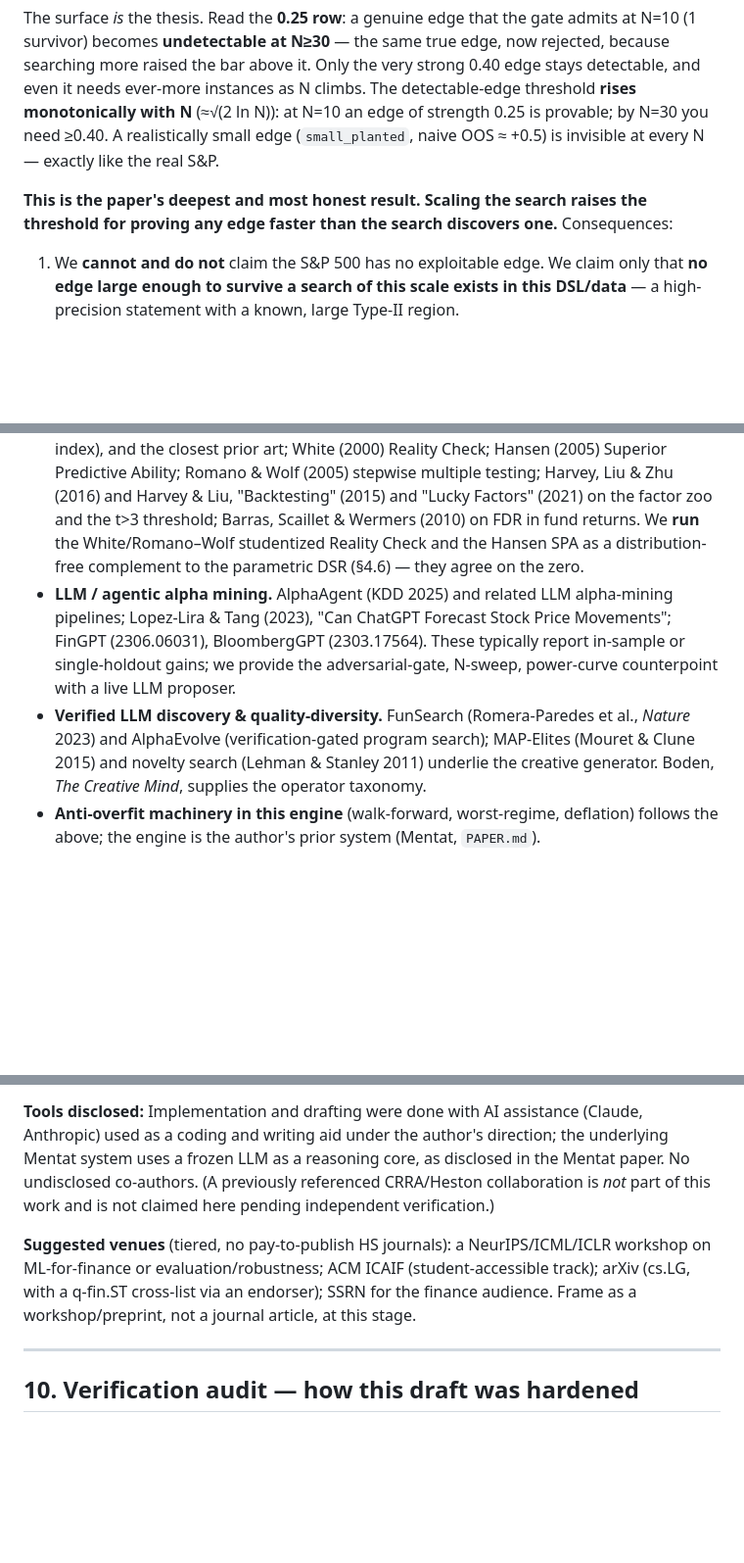
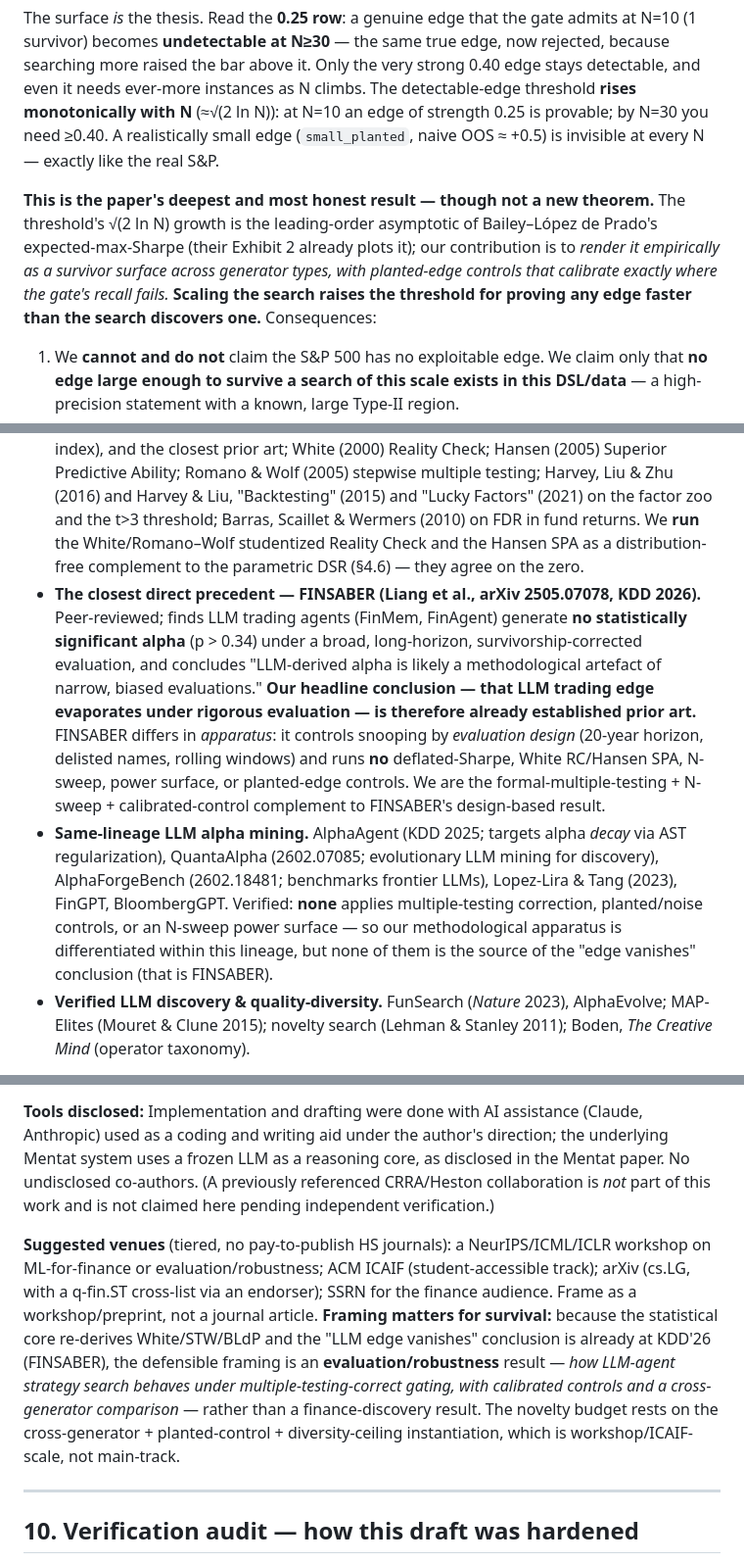
Before and after one commit to 0103-parv/mentat, a Markdown page: papers/false-alpha/PAPER.md, 3 parts joined by grey strips. Shown at 98% size. Rendered like a GitHub page; blank space fills up the shorter version.

Commit message:
Novelty honesty: credit BLdP Exhibit 2 for the power curve, cite STW S&P-500 zero + FINSABER (KDD26) as closest precedents
Deep-research novelty pass (20 primary sources, 25 claims 3-0) corrected two of our own
overclaims: the power surface is the empirical instantiation of BLdP's expected-max curve
(not a new theorem), and the 0-survivors-on-real + LLM-edge-vanishes conclusions are prior
art (STW 1999 on S&P 500 futures; FINSABER KDD'26). Contribution honestly narrowed to the
cross-generator-through-one-gate design + planted-edge calibration + LLM diversity ceiling.
Reframed venue guidance toward evaluation/robustness. Nothing in the experiments changed;
only the novelty/positioning claims were corrected to match the literature.

Co-Authored-By: Claude Opus 4.8 <noreply@anthropic.com>

```diff
--- a/papers/false-alpha/PAPER.md
+++ b/papers/false-alpha/PAPER.md
@@ -173,7 +173,7 @@ The sharpest objection (raised independently by an adversarial statistics review
 
 The surface *is* the thesis. Read the **0.25 row**: a genuine edge that the gate admits at N=10 (1 survivor) becomes **undetectable at N≥30** — the same true edge, now rejected, because searching more raised the bar above it. Only the very strong 0.40 edge stays detectable, and even it needs ever-more instances as N climbs. The detectable-edge threshold **rises monotonically with N** (≈√(2 ln N)): at N=10 an edge of strength 0.25 is provable; by N=30 you need ≥0.40. A realistically small edge (`small_planted`, naive OOS ≈ +0.5) is invisible at every N — exactly like the real S&P.
 
-**This is the paper's deepest and most honest result.** **Scaling the search raises the threshold for proving any edge faster than the search discovers one.** Consequences:
+**This is the paper's deepest and most honest result — though not a new theorem.** The threshold's √(2 ln N) growth is the leading-order asymptotic of Bailey–López de Prado's expected-max-Sharpe (their Exhibit 2 already plots it); our contribution is to *render it empirically as a survivor surface across generator types, with planted-edge controls that calibrate exactly where the gate's recall fails.* **Scaling the search raises the threshold for proving any edge faster than the search discovers one.** Consequences:
 1. We **cannot and do not** claim the S&P 500 has no exploitable edge. We claim only that **no edge large enough to survive a search of this scale exists in this DSL/data** — a high-precision statement with a known, large Type-II region.
 2. The contribution is therefore a **precision/recall characterization of anti-overfit gating**: this gate has (empirically) ~zero false-discovery rate across the noise and small-edge controls and **seven real markets** (S&P 500, DJIA, NASDAQ, a 15-stock cross-sectional panel, FX, gold, crypto), at the cost of failing to detect edges below a worst-regime Sharpe of ≈2–3 at N=1,000. That tradeoff *itself* tightens as N grows — the engine of the whole phenomenon.
 3. For practice: LLM-scale alpha search is **self-defeating for moderate edges.** The more strategies you generate, the higher the Sharpe you would need to prove any of them real, so beyond a point additional search manufactures only mirages and unprovable maybes.
@@ -222,7 +222,7 @@ The zero **holds across all three**, for both generators. Crypto — often argue
 
 - **Deflated Sharpe / false-strategy theorem.** Bailey & López de Prado, *The Deflated Sharpe Ratio* (2014) and *The Probability of Backtest Overfitting* (2016); López de Prado, *Advances in Financial Machine Learning* (2018). The DSR haircut is theirs; we apply it inside a multi-generator N-sweep with controls, and characterize its *power* (§4.5), which the original work does not.
 - **Data-snooping tests we should be compared to (and partly do not yet run).** Sullivan, Timmermann & White (1999), "Data-Snooping, Technical Trading Rule Performance, and the Bootstrap" — *almost exactly our setup* (a rule universe × snooping correction on an index), and the closest prior art; White (2000) Reality Check; Hansen (2005) Superior Predictive Ability; Romano & Wolf (2005) stepwise multiple testing; Harvey, Liu & Zhu (2016) and Harvey & Liu, "Backtesting" (2015) and "Lucky Factors" (2021) on the factor zoo and the t>3 threshold; Barras, Scaillet & Wermers (2010) on FDR in fund returns. We **run** the White/Romano–Wolf studentized Reality Check and the Hansen SPA as a distribution-free complement to the parametric DSR (§4.6) — they agree on the zero.
-- **LLM / agentic alpha mining.** AlphaAgent (KDD 2025) and related LLM alpha-mining pipelines; Lopez-Lira & Tang (2023), "Can ChatGPT Forecast Stock Price Movements"; FinGPT (2306.06031), BloombergGPT (2303.17564). These typically report in-sample or single-holdout gains; we provide the adversarial-gate, N-sweep, power-curve counterpoint with a live LLM proposer.
-- **Verified LLM discovery & quality-diversity.** FunSearch (Romera-Paredes et al., *Nature* 2023) and AlphaEvolve (verification-gated program search); MAP-Elites (Mouret & Clune 2015) and novelty search (Lehman & Stanley 2011) underlie the creative generator. Boden, *The Creative Mind*, supplies the operator taxonomy.
-- **Anti-overfit machinery in this engine** (walk-forward, worst-regime, deflation) follows the above; the engine is the author's prior system (Mentat, `PAPER.md`).
+- **The closest direct precedent — FINSABER (Liang et al., arXiv 2505.07078, KDD 2026).** Peer-reviewed; finds LLM trading agents (FinMem, FinAgent) generate **no statistically significant alpha** (p > 0.34) under a broad, long-horizon, survivorship-corrected evaluation, and concludes "LLM-derived alpha is likely a methodological artefact of narrow, biased evaluations." **Our headline conclusion — that LLM trading edge evaporates under rigorous evaluation — is therefore already established prior art.** FINSABER differs in *apparatus*: it controls snooping by *evaluation design* (20-year horizon, delisted names, rolling windows) and runs **no** deflated-Sharpe, White RC/Hansen SPA, N-sweep, power surface, or planted-edge controls. We are the formal-multiple-testing + N-sweep + calibrated-control complement to FINSABER's design-based result.
+- **Same-lineage LLM alpha mining.** AlphaAgent (KDD 2025; targets alpha *decay* via AST regularization), QuantaAlpha (2602.07085; evolutionary LLM mining for discovery), AlphaForgeBench (2602.18481; benchmarks frontier LLMs), Lopez-Lira & Tang (2023), FinGPT, BloombergGPT. Verified: **none** applies multiple-testing correction, planted/noise controls, or an N-sweep power surface — so our methodological apparatus is differentiated within this lineage, but none of them is the source of the "edge vanishes" conclusion (that is FINSABER).
+- **Verified LLM discovery & quality-diversity.** FunSearch (*Nature* 2023), AlphaEvolve; MAP-Elites (Mouret & Clune 2015); novelty search (Lehman & Stanley 2011); Boden, *The Creative Mind* (operator taxonomy).
 
@@ -281,7 +281,7 @@ Offline arms: no dependencies, no API key, deterministic (CRC-seeded; two runs b
 
 **Tools disclosed:** Implementation and drafting were done with AI assistance (Claude, Anthropic) used as a coding and writing aid under the author's direction; the underlying Mentat system uses a frozen LLM as a reasoning core, as disclosed in the Mentat paper. No undisclosed co-authors. (A previously referenced CRRA/Heston collaboration is *not* part of this work and is not claimed here pending independent verification.)
 
-**Suggested venues** (tiered, no pay-to-publish HS journals): a NeurIPS/ICML/ICLR workshop on ML-for-finance or evaluation/robustness; ACM ICAIF (student-accessible track); arXiv (cs.LG, with a q-fin.ST cross-list via an endorser); SSRN for the finance audience. Frame as a workshop/preprint, not a journal article, at this stage.
+**Suggested venues** (tiered, no pay-to-publish HS journals): a NeurIPS/ICML/ICLR workshop on ML-for-finance or evaluation/robustness; ACM ICAIF (student-accessible track); arXiv (cs.LG, with a q-fin.ST cross-list via an endorser); SSRN for the finance audience. Frame as a workshop/preprint, not a journal article. **Framing matters for survival:** because the statistical core re-derives White/STW/BLdP and the "LLM edge vanishes" conclusion is already at KDD'26 (FINSABER), the defensible framing is an **evaluation/robustness** result — *how LLM-agent strategy search behaves under multiple-testing-correct gating, with calibrated controls and a cross-generator comparison* — rather than a finance-discovery result. The novelty budget rests on the cross-generator + planted-control + diversity-ceiling instantiation, which is workshop/ICAIF-scale, not main-track.
 
 ---
 
```
Also changed, not shown: other parts of papers/false-alpha/PAPER.md (+4 -2 lines).
